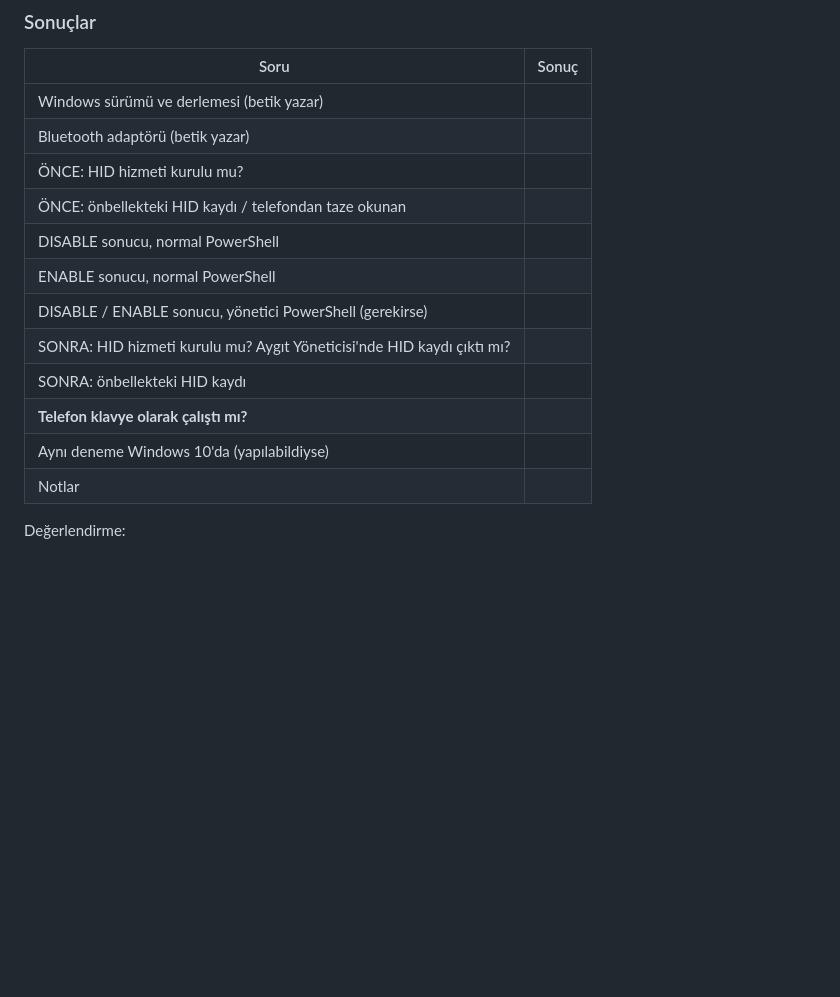
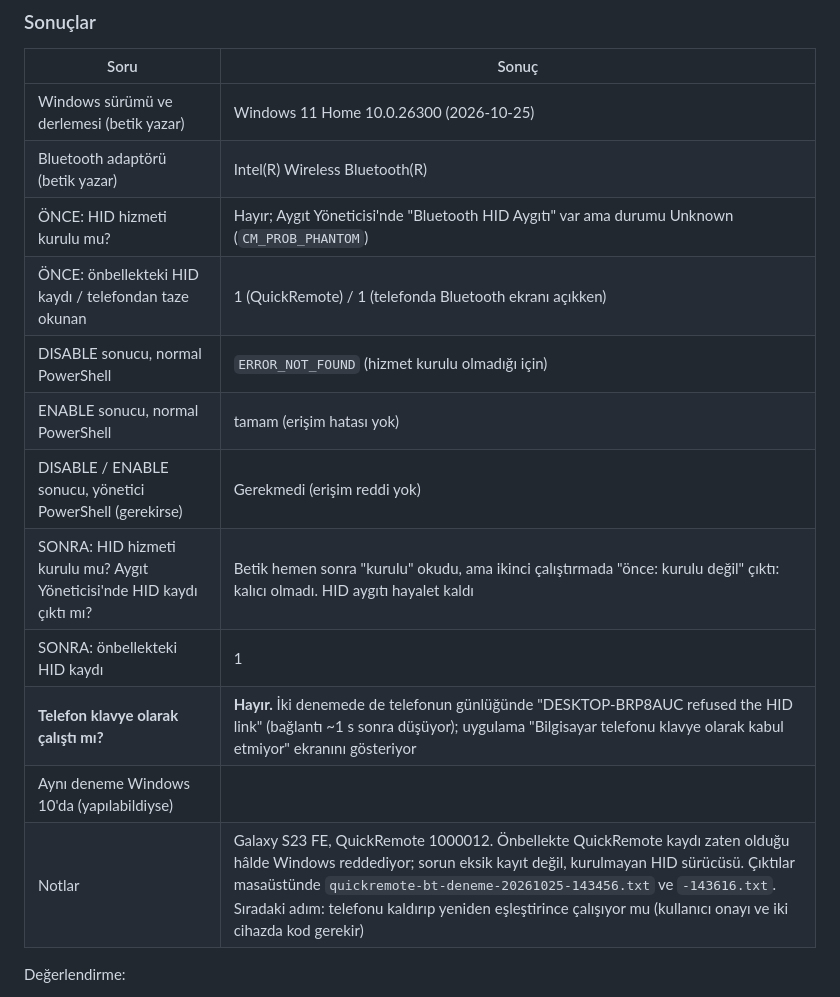
Before and after one commit to berat-kaan-akcan/QuickRemote, a Markdown page: WINDOWS-DENEME.md, the part around the change. Drawn GitHub-style; blank space fills up the shorter version.

Commit message:
docs: Windows Bluetooth HID trial results
The trial script ran on Windows 11 26300 without admin rights: enabling
the HID service reports success but does not stick, the HID device stays
a phantom and Windows keeps refusing the phone's keyboard link. Re-pairing
is still to be tried.

(cherry picked from commit ebde6f51eb985cf7bdf6a1a77f5b93c79c415125)

```diff
--- a/WINDOWS-DENEME.md
+++ b/WINDOWS-DENEME.md
@@ -88,18 +88,18 @@ Başka seçenekler:
 
 | Soru | Sonuç |
 |---|---|
-| Windows sürümü ve derlemesi (betik yazar) | |
-| Bluetooth adaptörü (betik yazar) | |
-| ÖNCE: HID hizmeti kurulu mu? | |
-| ÖNCE: önbellekteki HID kaydı / telefondan taze okunan | |
-| DISABLE sonucu, normal PowerShell | |
-| ENABLE sonucu, normal PowerShell | |
-| DISABLE / ENABLE sonucu, yönetici PowerShell (gerekirse) | |
-| SONRA: HID hizmeti kurulu mu? Aygıt Yöneticisi'nde HID kaydı çıktı mı? | |
-| SONRA: önbellekteki HID kaydı | |
-| **Telefon klavye olarak çalıştı mı?** | |
+| Windows sürümü ve derlemesi (betik yazar) | Windows 11 Home 10.0.26300 (2026-10-25) |
+| Bluetooth adaptörü (betik yazar) | Intel(R) Wireless Bluetooth(R) |
+| ÖNCE: HID hizmeti kurulu mu? | Hayır; Aygıt Yöneticisi'nde "Bluetooth HID Aygıtı" var ama durumu Unknown (`CM_PROB_PHANTOM`) |
+| ÖNCE: önbellekteki HID kaydı / telefondan taze okunan | 1 (QuickRemote) / 1 (telefonda Bluetooth ekranı açıkken) |
+| DISABLE sonucu, normal PowerShell | `ERROR_NOT_FOUND` (hizmet kurulu olmadığı için) |
+| ENABLE sonucu, normal PowerShell | tamam (erişim hatası yok) |
+| DISABLE / ENABLE sonucu, yönetici PowerShell (gerekirse) | Gerekmedi (erişim reddi yok) |
+| SONRA: HID hizmeti kurulu mu? Aygıt Yöneticisi'nde HID kaydı çıktı mı? | Betik hemen sonra "kurulu" okudu, ama ikinci çalıştırmada "önce: kurulu değil" çıktı: kalıcı olmadı. HID aygıtı hayalet kaldı |
+| SONRA: önbellekteki HID kaydı | 1 |
+| **Telefon klavye olarak çalıştı mı?** | **Hayır.** İki denemede de telefonun günlüğünde "DESKTOP-BRP8AUC refused the HID link" (bağlantı ~1 s sonra düşüyor); uygulama "Bilgisayar telefonu klavye olarak kabul etmiyor" ekranını gösteriyor |
 | Aynı deneme Windows 10'da (yapılabildiyse) | |
-| Notlar | |
+| Notlar | Galaxy S23 FE, QuickRemote 1000012. Önbellekte QuickRemote kaydı zaten olduğu hâlde Windows reddediyor; sorun eksik kayıt değil, kurulmayan HID sürücüsü. Çıktılar masaüstünde `quickremote-bt-deneme-20261025-143456.txt` ve `-143616.txt`. Sıradaki adım: telefonu kaldırıp yeniden eşleştirince çalışıyor mu (kullanıcı onayı ve iki cihazda kod gerekir) |
 
 Değerlendirme:
 
```
Also changed, not shown: KALANLAR.md (+1 -1 lines).
